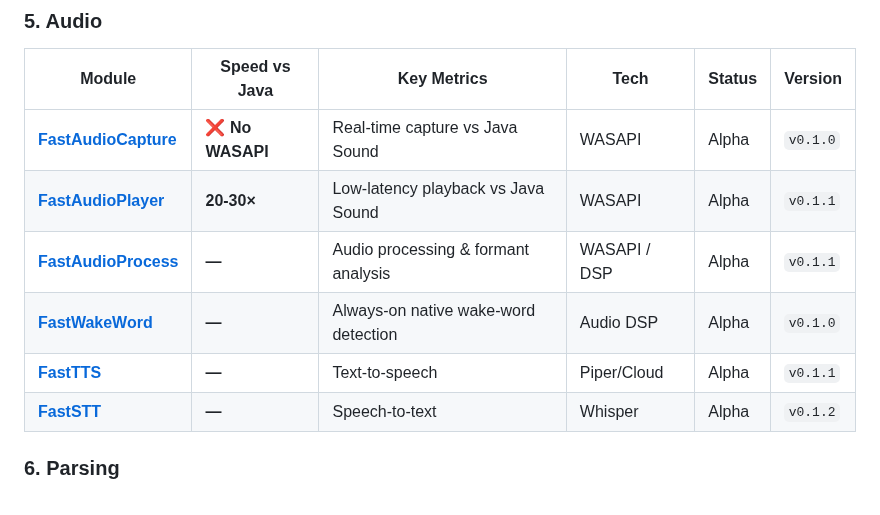
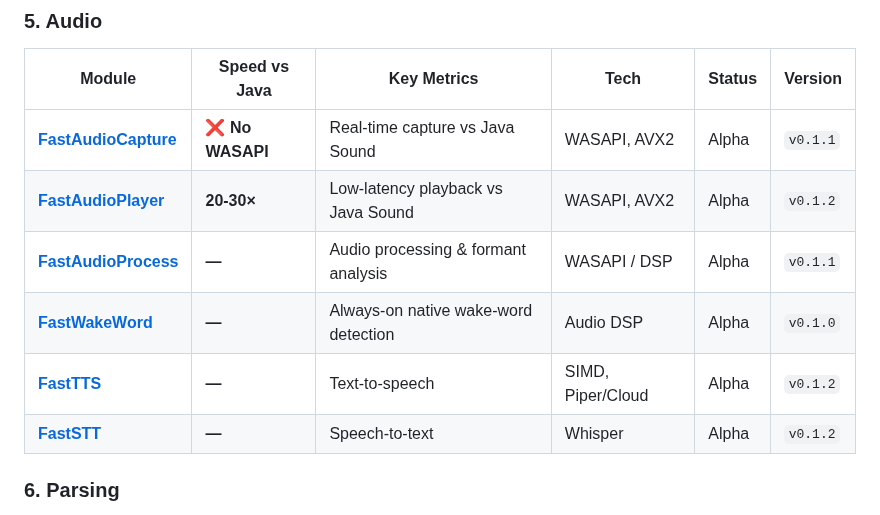
Before and after one commit to andrestubbe/FastJava, a Markdown page: README.md, the part around the change. Rendered like a GitHub page.

Commit message:
docs: update FastJava ecosystem map for FastTTS 0.1.2, FastAudioCapture 0.1.1, FastAudioPlayer 0.1.2

```diff
--- a/README.md
+++ b/README.md
@@ -57,11 +57,11 @@ A unified directory of all FastJava modules. Categorized by functional domain, i
 ### 5. Audio
 | Module | Speed vs Java | Key Metrics | Tech | Status | Version |
 |--------|---------------|-------------|------|--------|---------|
-| **[FastAudioCapture](https://github.com/andrestubbe/FastAudioCapture)** | **❌ No WASAPI** | Real-time capture vs Java Sound | WASAPI | Alpha | `v0.1.0` |
-| **[FastAudioPlayer](https://github.com/andrestubbe/FastAudioPlayer)** | **20-30×** | Low-latency playback vs Java Sound | WASAPI | Alpha | `v0.1.1` |
+| **[FastAudioCapture](https://github.com/andrestubbe/FastAudioCapture)** | **❌ No WASAPI** | Real-time capture vs Java Sound | WASAPI, AVX2 | Alpha | `v0.1.1` |
+| **[FastAudioPlayer](https://github.com/andrestubbe/FastAudioPlayer)** | **20-30×** | Low-latency playback vs Java Sound | WASAPI, AVX2 | Alpha | `v0.1.2` |
 | **[FastAudioProcess](https://github.com/andrestubbe/FastAudioProcess)** | **—** | Audio processing & formant analysis | WASAPI / DSP | Alpha | `v0.1.1` |
 | **[FastWakeWord](https://github.com/andrestubbe/FastWakeWord)** | **—** | Always-on native wake-word detection | Audio DSP | Alpha | `v0.1.0` |
-| **[FastTTS](https://github.com/andrestubbe/FastTTS)** | **—** | Text-to-speech | Piper/Cloud | Alpha | `v0.1.1` |
+| **[FastTTS](https://github.com/andrestubbe/FastTTS)** | **—** | Text-to-speech | SIMD, Piper/Cloud | Alpha | `v0.1.2` |
 | **[FastSTT](https://github.com/andrestubbe/FastSTT)** | **—** | Speech-to-text | Whisper | Alpha | `v0.1.2` |
 
 ### 6. Parsing
```
